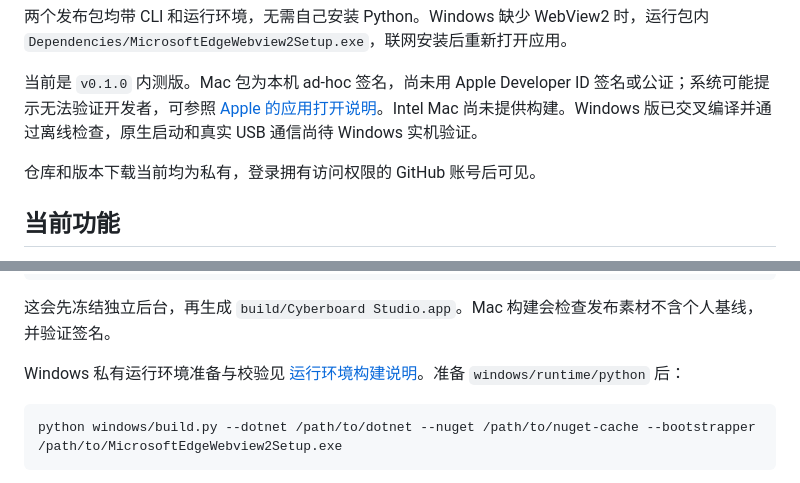
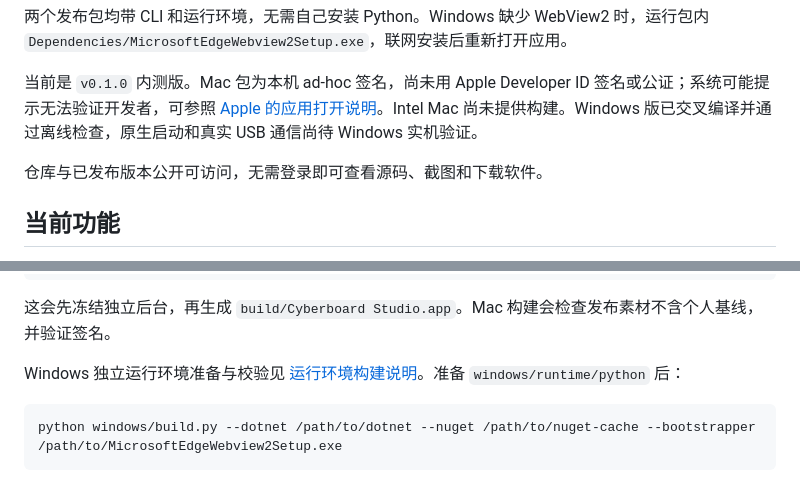
Before and after one commit to maestrokaka/cyberboard-studio, a Markdown page: README.md, 2 parts joined by grey strips. Rendered like a GitHub page.

Commit message:
Update README for public repository access

````diff
--- a/README.md
+++ b/README.md
@@ -37,7 +37,7 @@ Cyberboard 的 macOS / Windows 灯效工作台：设计顶部与轴灯动画，
 
 当前是 `v0.1.0` 内测版。Mac 包为本机 ad-hoc 签名，尚未用 Apple Developer ID 签名或公证；系统可能提示无法验证开发者，可参照 [Apple 的应用打开说明](https://support.apple.com/en-gb/102445)。Intel Mac 尚未提供构建。Windows 版已交叉编译并通过离线检查，原生启动和真实 USB 通信尚待 Windows 实机验证。
 
-仓库和版本下载当前均为私有，登录拥有访问权限的 GitHub 账号后可见。
+仓库与已发布版本公开可访问，无需登录即可查看源码、截图和下载软件。
 
 ## 当前功能
 
@@ -89,7 +89,7 @@ native/build.sh --backend-dir build/macos-backend/CyberboardBackend
 
 这会先冻结独立后台，再生成 `build/Cyberboard Studio.app`。Mac 构建会检查发布素材不含个人基线，并验证签名。
 
-Windows 私有运行环境准备与校验见 [运行环境构建说明](windows/runtime-readme.txt)。准备 `windows/runtime/python` 后：
+Windows 独立运行环境准备与校验见 [运行环境构建说明](windows/runtime-readme.txt)。准备 `windows/runtime/python` 后：
 
 ```sh
 python windows/build.py --dotnet /path/to/dotnet --nuget /path/to/nuget-cache --bootstrapper /path/to/MicrosoftEdgeWebview2Setup.exe
````
